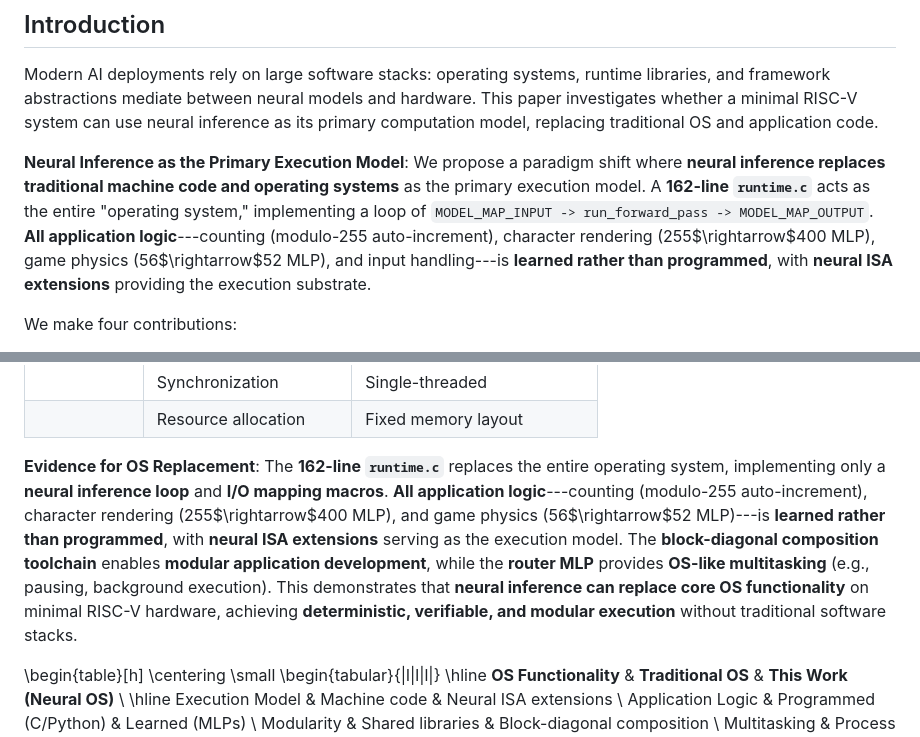
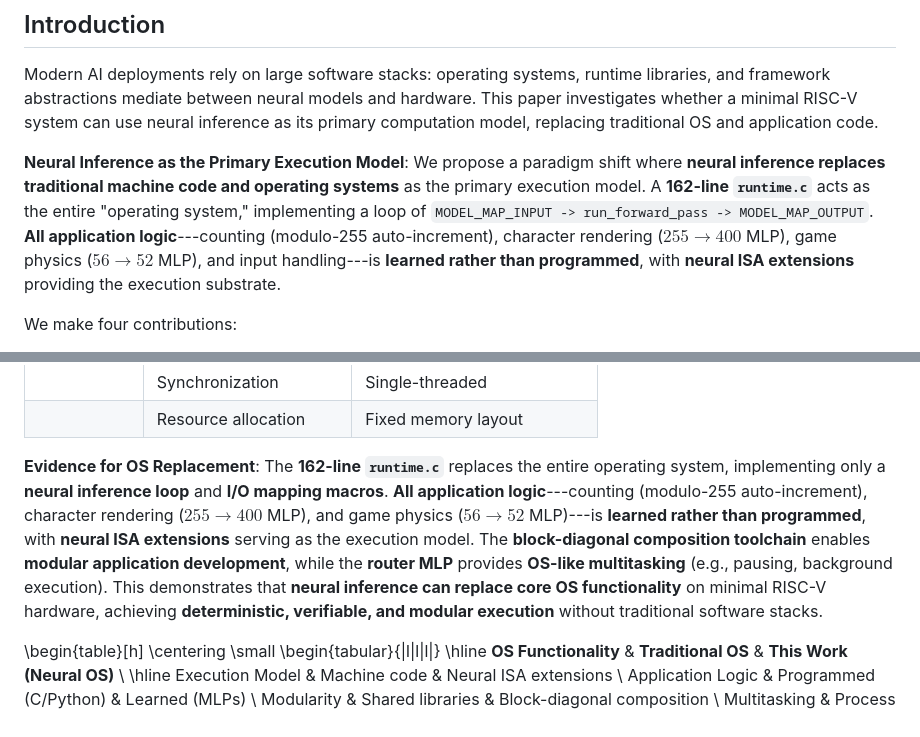
Before and after one commit to bernhard-guillon/ASE2026, a Markdown page: documentation/ase2026.md, 2 parts joined by grey strips. Rendered like a GitHub page.

Commit message:
Fix LaTeX math mode for architecture notations: proper  math mode

```diff
--- a/documentation/ase2026.md
+++ b/documentation/ase2026.md
@@ -37,7 +37,7 @@ This paper investigates whether a minimal RISC-V system can use neural inference
 as its primary computation model, replacing traditional OS and application
 code.
 
-**Neural Inference as the Primary Execution Model**: We propose a paradigm shift where **neural inference replaces traditional machine code and operating systems** as the primary execution model. A **162-line `runtime.c`** acts as the entire "operating system," implementing a loop of `MODEL_MAP_INPUT -> run_forward_pass -> MODEL_MAP_OUTPUT`. **All application logic**---counting (modulo-255 auto-increment), character rendering (255$\rightarrow$400 MLP), game physics (56$\rightarrow$52 MLP), and input handling---is **learned rather than programmed**, with **neural ISA extensions** providing the execution substrate.
+**Neural Inference as the Primary Execution Model**: We propose a paradigm shift where **neural inference replaces traditional machine code and operating systems** as the primary execution model. A **162-line `runtime.c`** acts as the entire "operating system," implementing a loop of `MODEL_MAP_INPUT -> run_forward_pass -> MODEL_MAP_OUTPUT`. **All application logic**---counting (modulo-255 auto-increment), character rendering ($255\rightarrow400$ MLP), game physics ($56\rightarrow52$ MLP), and input handling---is **learned rather than programmed**, with **neural ISA extensions** providing the execution substrate.
 
 We make four contributions:
 
@@ -682,7 +682,7 @@ along three dimensions:
 | | Synchronization | Single-threaded |
 | | Resource allocation | Fixed memory layout |
 
-**Evidence for OS Replacement**: The **162-line `runtime.c`** replaces the entire operating system, implementing only a **neural inference loop** and **I/O mapping macros**. **All application logic**---counting (modulo-255 auto-increment), character rendering (255$\rightarrow$400 MLP), and game physics (56$\rightarrow$52 MLP)---is **learned rather than programmed**, with **neural ISA extensions** serving as the execution model. The **block-diagonal composition toolchain** enables **modular application development**, while the **router MLP** provides **OS-like multitasking** (e.g., pausing, background execution). This demonstrates that **neural inference can replace core OS functionality** on minimal RISC-V hardware, achieving **deterministic, verifiable, and modular execution** without traditional software stacks.
+**Evidence for OS Replacement**: The **162-line `runtime.c`** replaces the entire operating system, implementing only a **neural inference loop** and **I/O mapping macros**. **All application logic**---counting (modulo-255 auto-increment), character rendering ($255\rightarrow400$ MLP), and game physics ($56\rightarrow52$ MLP)---is **learned rather than programmed**, with **neural ISA extensions** serving as the execution model. The **block-diagonal composition toolchain** enables **modular application development**, while the **router MLP** provides **OS-like multitasking** (e.g., pausing, background execution). This demonstrates that **neural inference can replace core OS functionality** on minimal RISC-V hardware, achieving **deterministic, verifiable, and modular execution** without traditional software stacks.
 
 \begin{table}[h]
 \centering
```
